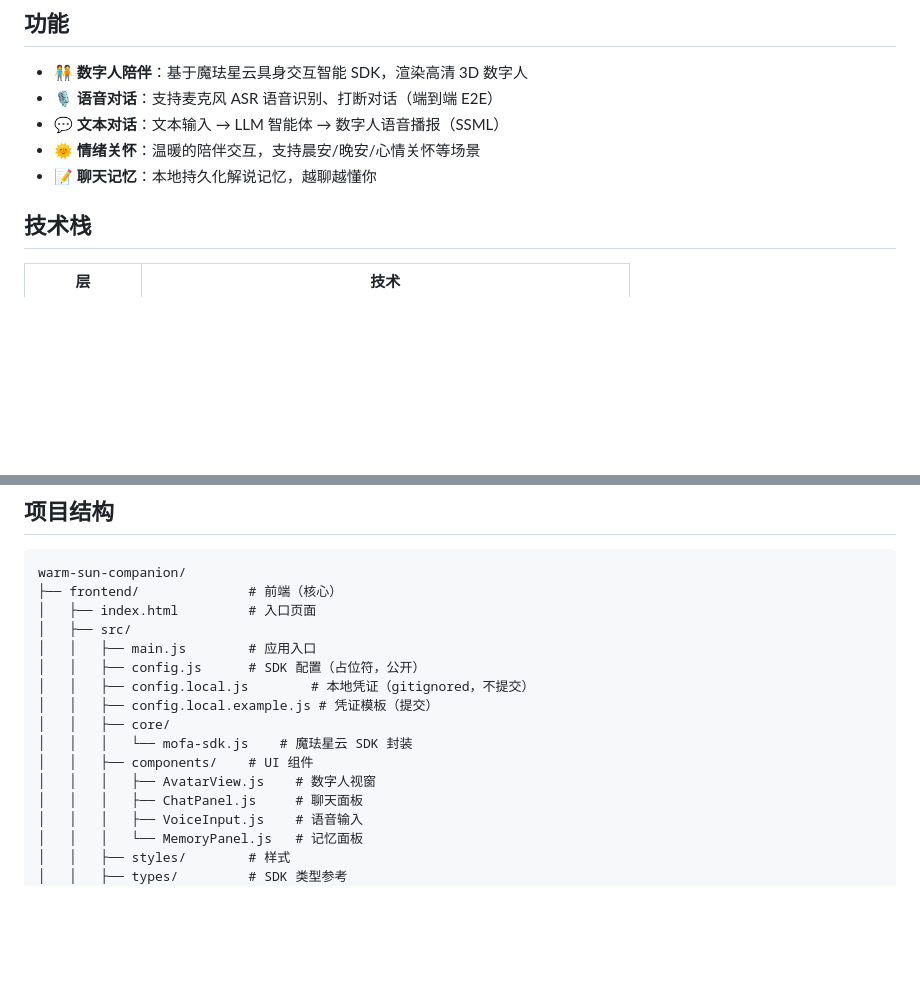
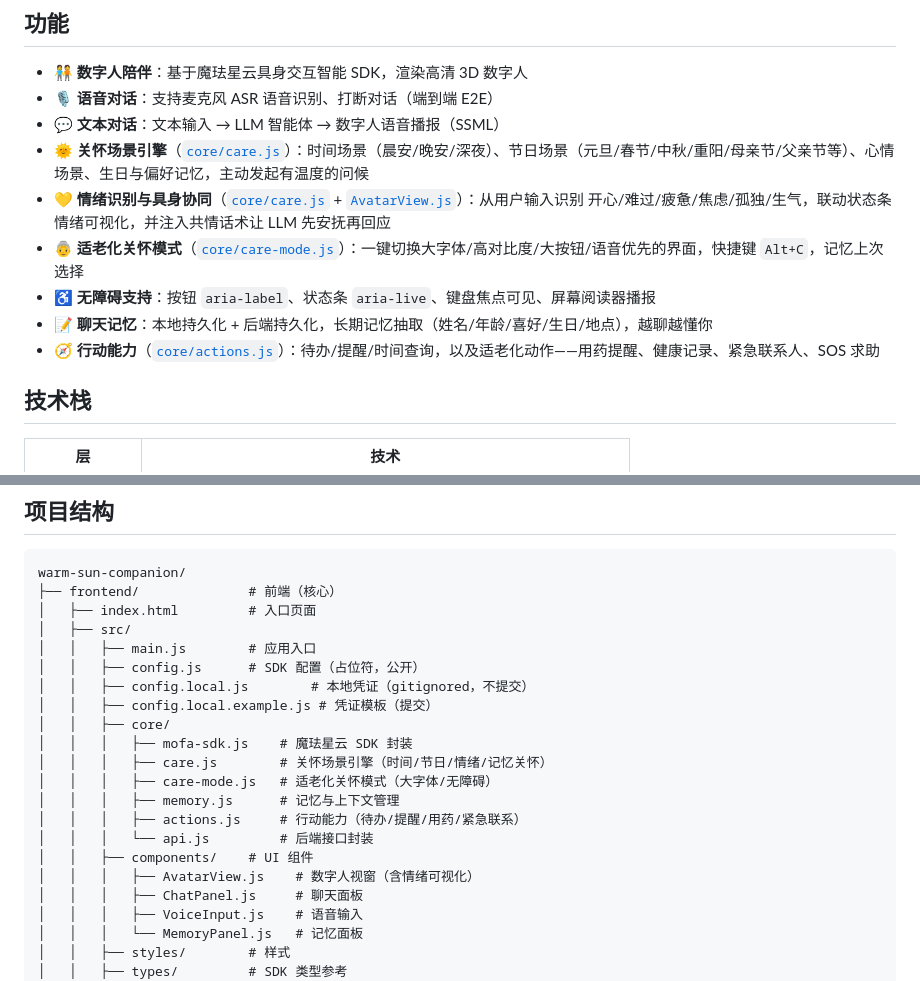
Before and after one commit to good-mo/warm-sun-companion, a Markdown page: README.md, 2 parts joined by grey strips. Drawn GitHub-style; blank space fills up the shorter version.

Commit message:
feat: 真实落实关怀痛点（关怀场景/情绪联动/适老化/行动能力） - README.md

```diff
--- a/README.md
+++ b/README.md
@@ -7,8 +7,12 @@
 - 🧑‍🤝‍🧑 **数字人陪伴**：基于魔珐星云具身交互智能 SDK，渲染高清 3D 数字人
 - 🎙️ **语音对话**：支持麦克风 ASR 语音识别、打断对话（端到端 E2E）
 - 💬 **文本对话**：文本输入 → LLM 智能体 → 数字人语音播报（SSML）
-- 🌞 **情绪关怀**：温暖的陪伴交互，支持晨安/晚安/心情关怀等场景
-- 📝 **聊天记忆**：本地持久化解说记忆，越聊越懂你
+- 🌞 **关怀场景引擎**（[`core/care.js`](frontend/src/core/care.js)）：时间场景（晨安/晚安/深夜）、节日场景（元旦/春节/中秋/重阳/母亲节/父亲节等）、心情场景、生日与偏好记忆，主动发起有温度的问候
+- 💛 **情绪识别与具身协同**（[`core/care.js`](frontend/src/core/care.js) + [`AvatarView.js`](frontend/src/components/AvatarView.js)）：从用户输入识别 开心/难过/疲惫/焦虑/孤独/生气，联动状态条情绪可视化，并注入共情话术让 LLM 先安抚再回应
+- 👵 **适老化关怀模式**（[`core/care-mode.js`](frontend/src/core/care-mode.js)）：一键切换大字体/高对比度/大按钮/语音优先的界面，快捷键 `Alt+C`，记忆上次选择
+- ♿ **无障碍支持**：按钮 `aria-label`、状态条 `aria-live`、键盘焦点可见、屏幕阅读器播报
+- 📝 **聊天记忆**：本地持久化 + 后端持久化，长期记忆抽取（姓名/年龄/喜好/生日/地点），越聊越懂你
+- 🧭 **行动能力**（[`core/actions.js`](frontend/src/core/actions.js)）：待办/提醒/时间查询，以及适老化动作——用药提醒、健康记录、紧急联系人、SOS 求助
 
 ## 技术栈
 
@@ -93,9 +97,14 @@ warm-sun-companion/
 │   │   ├── config.local.js        # 本地凭证（gitignored，不提交）
 │   │   ├── config.local.example.js # 凭证模板（提交）
 │   │   ├── core/
-│   │   │   └── mofa-sdk.js    # 魔珐星云 SDK 封装
+│   │   │   ├── mofa-sdk.js    # 魔珐星云 SDK 封装
+│   │   │   ├── care.js        # 关怀场景引擎（时间/节日/情绪/记忆关怀）
+│   │   │   ├── care-mode.js   # 适老化关怀模式（大字体/无障碍）
+│   │   │   ├── memory.js      # 记忆与上下文管理
+│   │   │   ├── actions.js     # 行动能力（待办/提醒/用药/紧急联系）
+│   │   │   └── api.js         # 后端接口封装
 │   │   ├── components/    # UI 组件
-│   │   │   ├── AvatarView.js    # 数字人视窗
+│   │   │   ├── AvatarView.js    # 数字人视窗（含情绪可视化）
 │   │   │   ├── ChatPanel.js     # 聊天面板
 │   │   │   ├── VoiceInput.js    # 语音输入
 │   │   │   └── MemoryPanel.js   # 记忆面板
```
